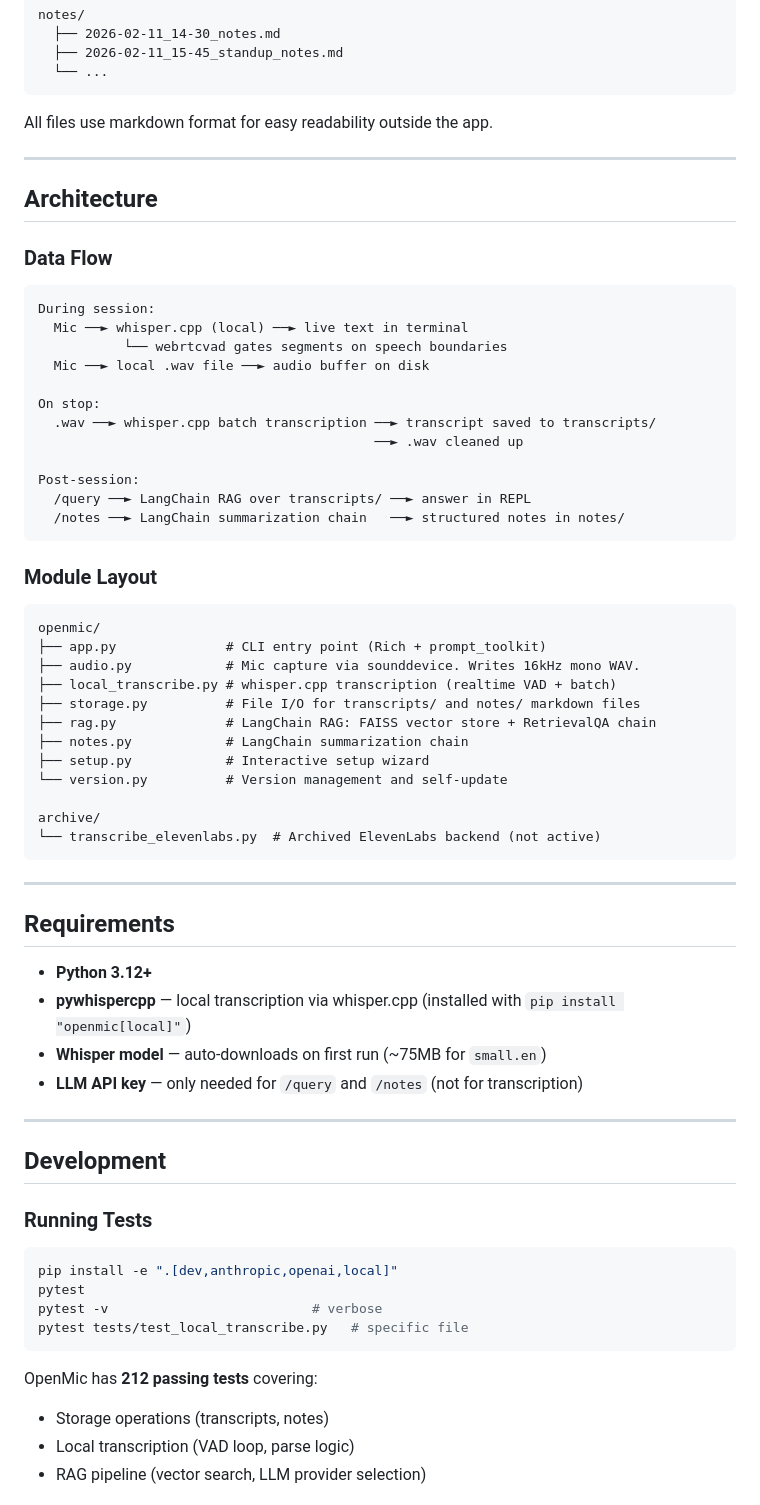
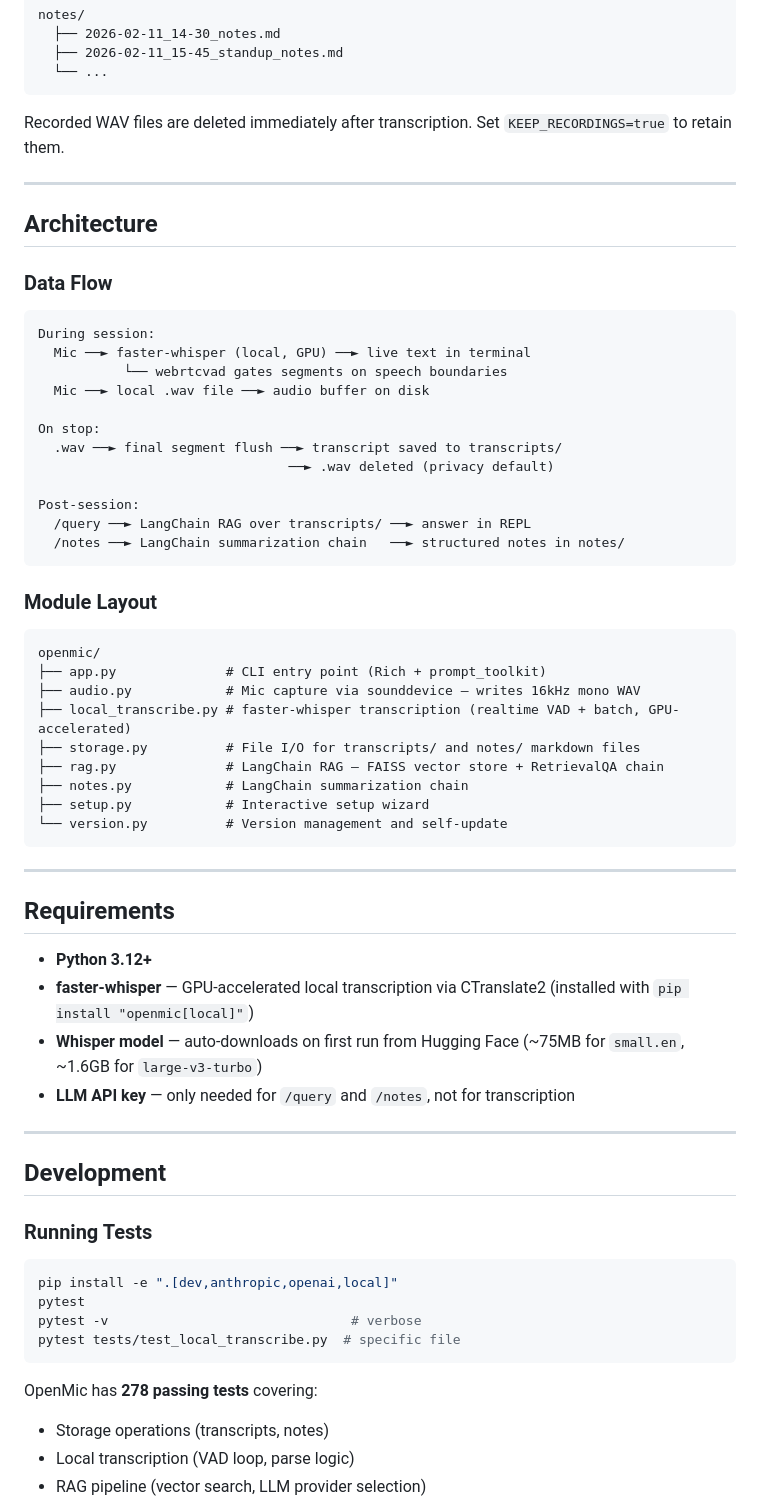
Before and after one commit to fushipanda/openmic, a Markdown page: README.md, the part around one of its changes. Drawn GitHub-style.

````diff
--- a/README.md
+++ b/README.md
@@ -208,7 +215,7 @@ notes/
   └── ...
 ```
 
-All files use markdown format for easy readability outside the app.
+Recorded WAV files are deleted immediately after transcription. Set `KEEP_RECORDINGS=true` to retain them.
 
 ---
 
@@ -218,13 +225,13 @@ All files use markdown format for easy readability outside the app.
 
 ```
 During session:
-  Mic ──► whisper.cpp (local) ──► live text in terminal
+  Mic ──► faster-whisper (local, GPU) ──► live text in terminal
            └── webrtcvad gates segments on speech boundaries
   Mic ──► local .wav file ──► audio buffer on disk
 
 On stop:
-  .wav ──► whisper.cpp batch transcription ──► transcript saved to transcripts/
-                                           ──► .wav cleaned up
+  .wav ──► final segment flush ──► transcript saved to transcripts/
+                                ──► .wav deleted (privacy default)
 
 Post-session:
   /query ──► LangChain RAG over transcripts/ ──► answer in REPL
@@ -236,16 +243,13 @@ Post-session:
 ```
 openmic/
 ├── app.py              # CLI entry point (Rich + prompt_toolkit)
-├── audio.py            # Mic capture via sounddevice. Writes 16kHz mono WAV.
-├── local_transcribe.py # whisper.cpp transcription (realtime VAD + batch)
+├── audio.py            # Mic capture via sounddevice — writes 16kHz mono WAV
+├── local_transcribe.py # faster-whisper transcription (realtime VAD + batch, GPU-accelerated)
 ├── storage.py          # File I/O for transcripts/ and notes/ markdown files
-├── rag.py              # LangChain RAG: FAISS vector store + RetrievalQA chain
+├── rag.py              # LangChain RAG — FAISS vector store + RetrievalQA chain
 ├── notes.py            # LangChain summarization chain
 ├── setup.py            # Interactive setup wizard
 └── version.py          # Version management and self-update
-
-archive/
-└── transcribe_elevenlabs.py  # Archived ElevenLabs backend (not active)
 ```
 
 ---
@@ -253,9 +257,9 @@ archive/
 ## Requirements
 
 - **Python 3.12+**
-- **pywhispercpp** — local transcription via whisper.cpp (installed with `pip install "openmic[local]"`)
-- **Whisper model** — auto-downloads on first run (~75MB for `small.en`)
-- **LLM API key** — only needed for `/query` and `/notes` (not for transcription)
+- **faster-whisper** — GPU-accelerated local transcription via CTranslate2 (installed with `pip install "openmic[local]"`)
+- **Whisper model** — auto-downloads on first run from Hugging Face (~75MB for `small.en`, ~1.6GB for `large-v3-turbo`)
+- **LLM API key** — only needed for `/query` and `/notes`, not for transcription
 
 ---
 
@@ -266,11 +270,11 @@ archive/
 ```bash
 pip install -e ".[dev,anthropic,openai,local]"
 pytest
-pytest -v                          # verbose
-pytest tests/test_local_transcribe.py   # specific file
+pytest -v                               # verbose
+pytest tests/test_local_transcribe.py  # specific file
 ```
 
-OpenMic has **212 passing tests** covering:
+OpenMic has **278 passing tests** covering:
 - Storage operations (transcripts, notes)
 - Local transcription (VAD loop, parse logic)
 - RAG pipeline (vector search, LLM provider selection)
````
Also changed, not shown: other parts of README.md (+41 -34 lines).
